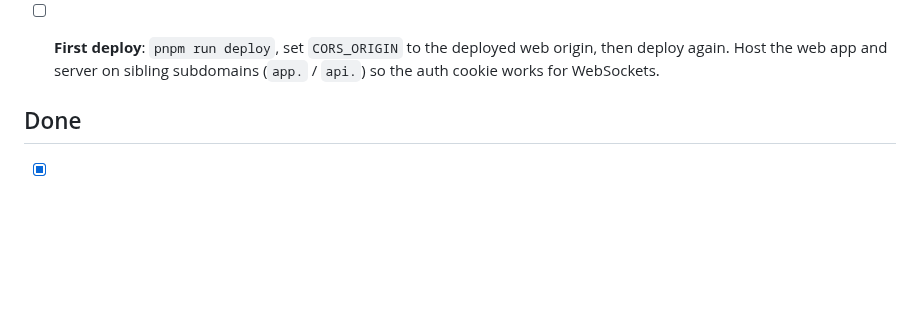
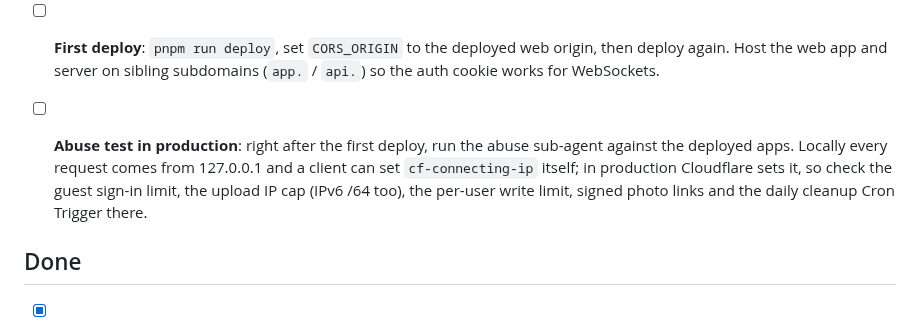
Before and after one commit to fatihkayan20/piecemates, a Markdown page: ROADMAP.md, the part around the change. GitHub-like rendering; blank space fills up the shorter version.

Commit message:
docs: roadmap item to abuse-test production after the first deploy

```diff
--- a/ROADMAP.md
+++ b/ROADMAP.md
@@ -53,6 +53,7 @@ Keep this updated as work lands. Move items to **Done** with the commit that shi
   - In PostHog, filter dashboards on `app = piecemates`; the project is shared with another app.
   - Traces are kept at 100% (`TRACES_SAMPLE_RATE` in `@piecemates/telemetry`); lower it when traffic grows.
 - [ ] **First deploy**: `pnpm run deploy`, set `CORS_ORIGIN` to the deployed web origin, then deploy again. Host the web app and server on sibling subdomains (`app.` / `api.`) so the auth cookie works for WebSockets.
+- [ ] **Abuse test in production**: right after the first deploy, run the abuse sub-agent against the deployed apps. Locally every request comes from 127.0.0.1 and a client can set `cf-connecting-ip` itself; in production Cloudflare sets it, so check the guest sign-in limit, the upload IP cap (IPv6 /64 too), the per-user write limit, signed photo links and the daily cleanup Cron Trigger there.
 
 ## Done
 
```
